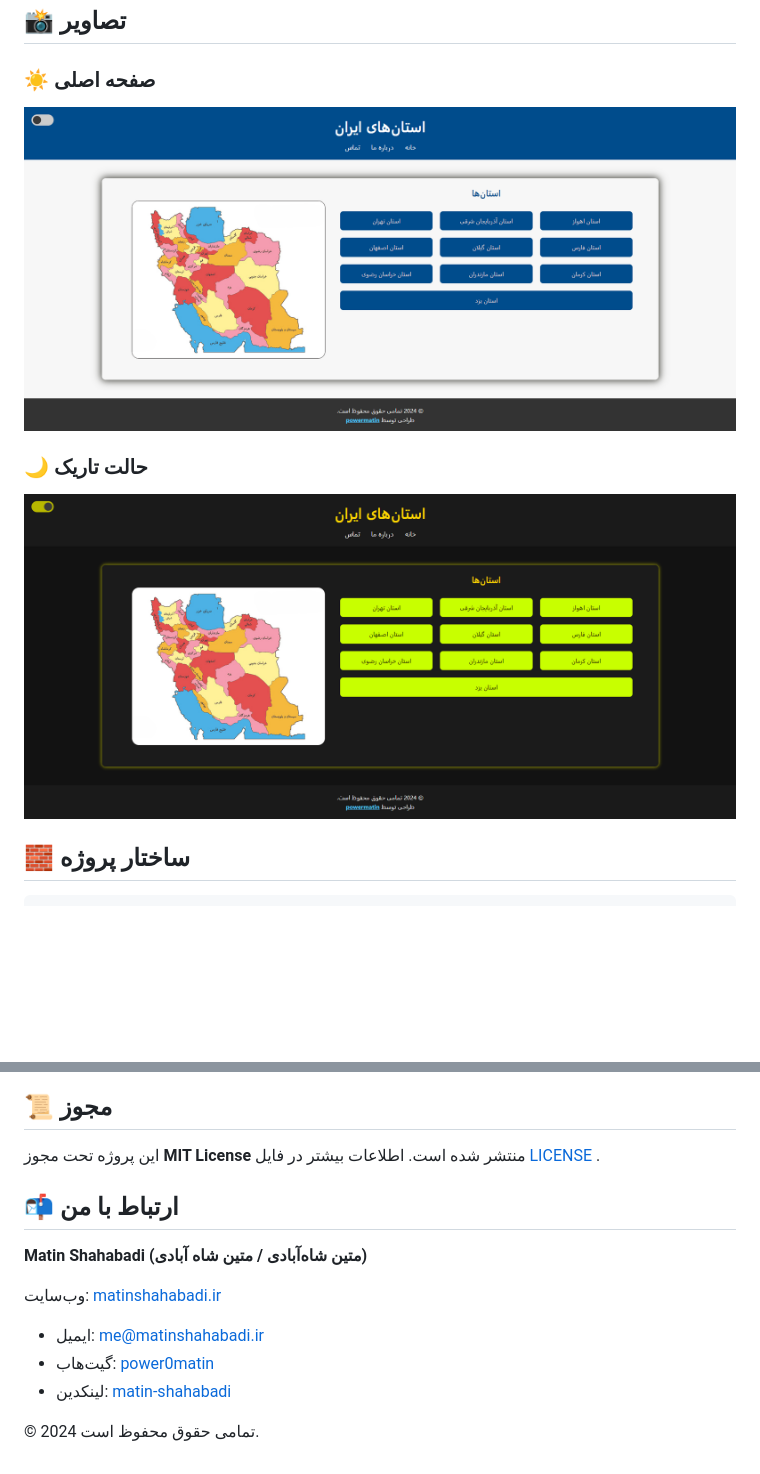
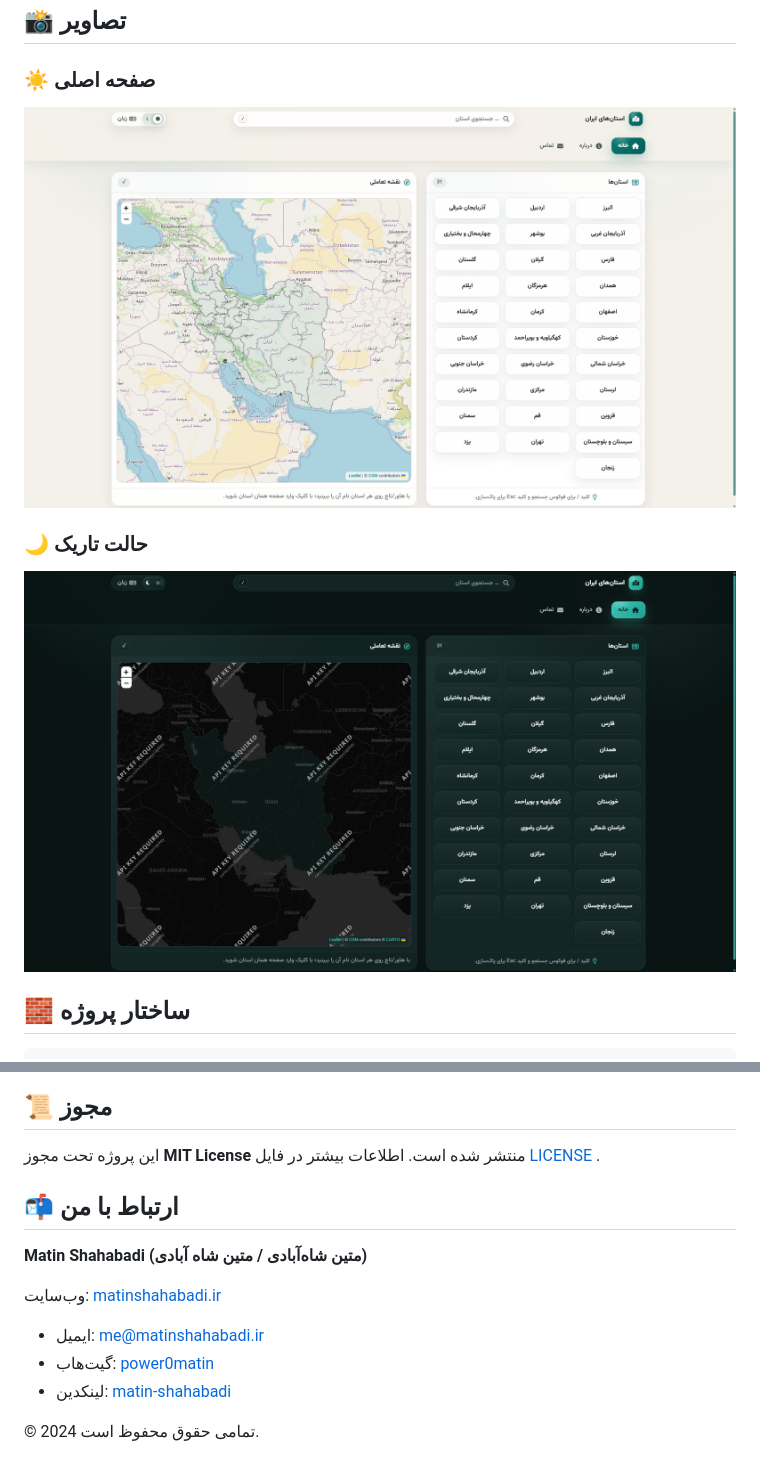
Before and after one commit to power0matin/iran-provinces, a Markdown page: README_FA.md, 2 parts joined by grey strips. GitHub-like rendering; pictures changed too: images/new_version_preview_dark.png (added), images/new_version_preview_light.png (added); blank space fills up the shorter version.

Commit message:
docs: update README screenshots and formatting

```diff
--- a/README_FA.md
+++ b/README_FA.md
@@ -19,11 +19,11 @@
 
 ### ☀️ صفحه اصلی
 
-![Homepage](images/screenshot.png)
+![Homepage](images/new_version_preview_light.png)
 
 ### 🌙 حالت تاریک
 
-![Dark Mode](images/screenshot_darkmode.png)
+![Dark Mode](images/new_version_preview_dark.png)
 
 ## 🧱 ساختار پروژه
 
@@ -174,14 +174,15 @@ chore(css): بهبود استایل واکنش‌گرا
 این پروژه تحت مجوز **MIT License** منتشر شده است.
 اطلاعات بیشتر در فایل [LICENSE](LICENSE)
 .
+
 ## 📬 ارتباط با من
 
 **Matin Shahabadi (متین شاه‌آبادی / متین شاه آبادی)**
 
- وب‌سایت: [matinshahabadi.ir](https://matinshahabadi.ir)
-* ایمیل: [me@matinshahabadi.ir](mailto:me@matinshahabadi.ir)
-* گیت‌هاب: [power0matin](https://github.com/power0matin)
-* لینکدین: [matin-shahabadi](https://www.linkedin.com/in/matin-shahabadi)
+وب‌سایت: [matinshahabadi.ir](https://matinshahabadi.ir)
 
+- ایمیل: [me@matinshahabadi.ir](mailto:me@matinshahabadi.ir)
+- گیت‌هاب: [power0matin](https://github.com/power0matin)
+- لینکدین: [matin-shahabadi](https://www.linkedin.com/in/matin-shahabadi)
 
 © 2024 تمامی حقوق محفوظ است.
```
Also changed, not shown: README.md (+6 -8 lines).
